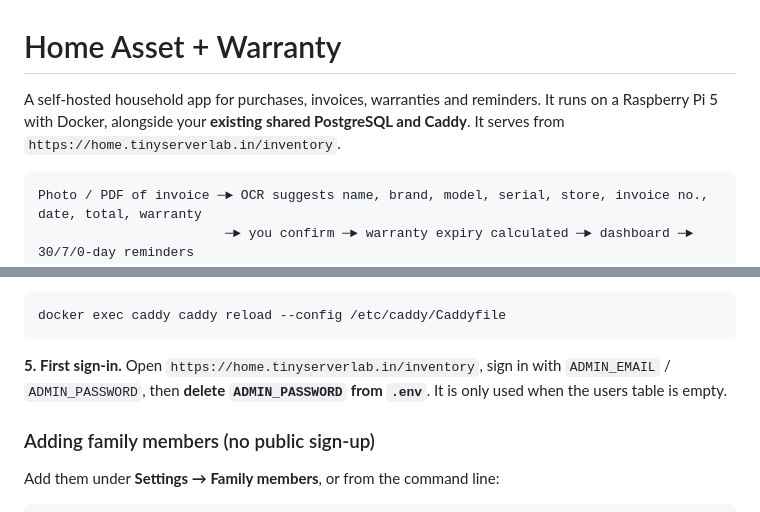
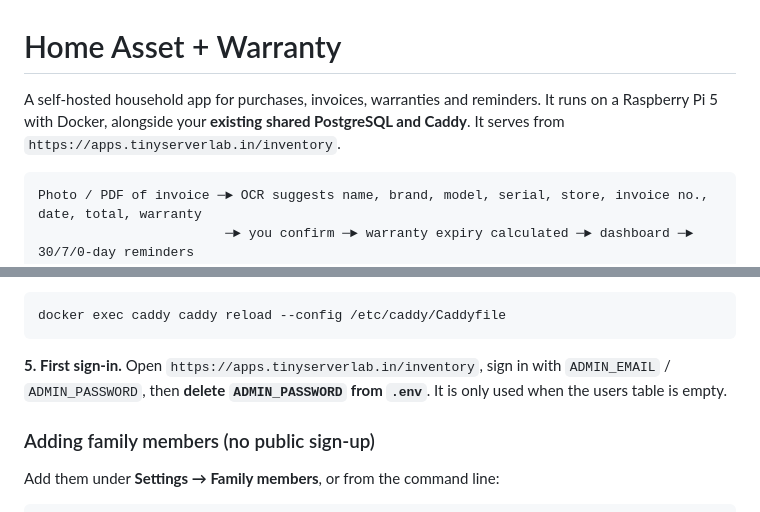
Before and after one commit to TinyServerLab/30-min-challenges, a Markdown page: apps/home-inventory/README.md, 2 parts joined by grey strips. Drawn GitHub-style.

Commit message:
Update URLs in README for inventory app

````diff
--- a/apps/home-inventory/README.md
+++ b/apps/home-inventory/README.md
@@ -1,6 +1,6 @@
 # Home Asset + Warranty
 
-A self-hosted household app for purchases, invoices, warranties and reminders. It runs on a Raspberry Pi 5 with Docker, alongside your **existing shared PostgreSQL and Caddy**. It serves from `https://home.tinyserverlab.in/inventory`.
+A self-hosted household app for purchases, invoices, warranties and reminders. It runs on a Raspberry Pi 5 with Docker, alongside your **existing shared PostgreSQL and Caddy**. It serves from `https://apps.tinyserverlab.in/inventory`.
 
 ```
 Photo / PDF of invoice ─► OCR suggests name, brand, model, serial, store, invoice no., date, total, warranty
@@ -58,7 +58,7 @@ docker compose logs -f app          # expect "Migrations applied: ['0001_initial
 docker exec caddy caddy reload --config /etc/caddy/Caddyfile
 ```
 
-**5. First sign-in.** Open `https://home.tinyserverlab.in/inventory`, sign in with `ADMIN_EMAIL` / `ADMIN_PASSWORD`, then **delete `ADMIN_PASSWORD` from `.env`**. It is only used when the users table is empty.
+**5. First sign-in.** Open `https://apps.tinyserverlab.in/inventory`, sign in with `ADMIN_EMAIL` / `ADMIN_PASSWORD`, then **delete `ADMIN_PASSWORD` from `.env`**. It is only used when the users table is empty.
 
 ### Adding family members (no public sign-up)
 
````
